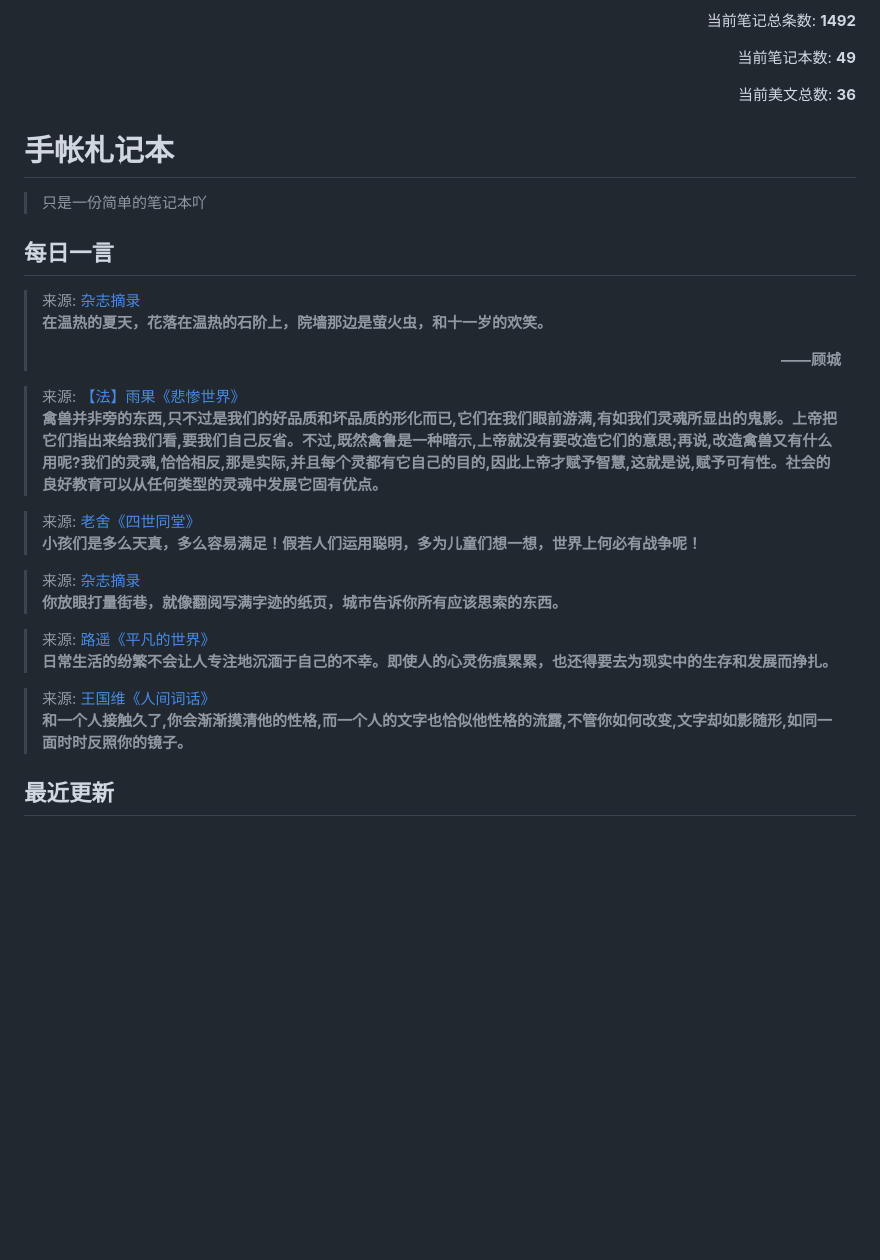
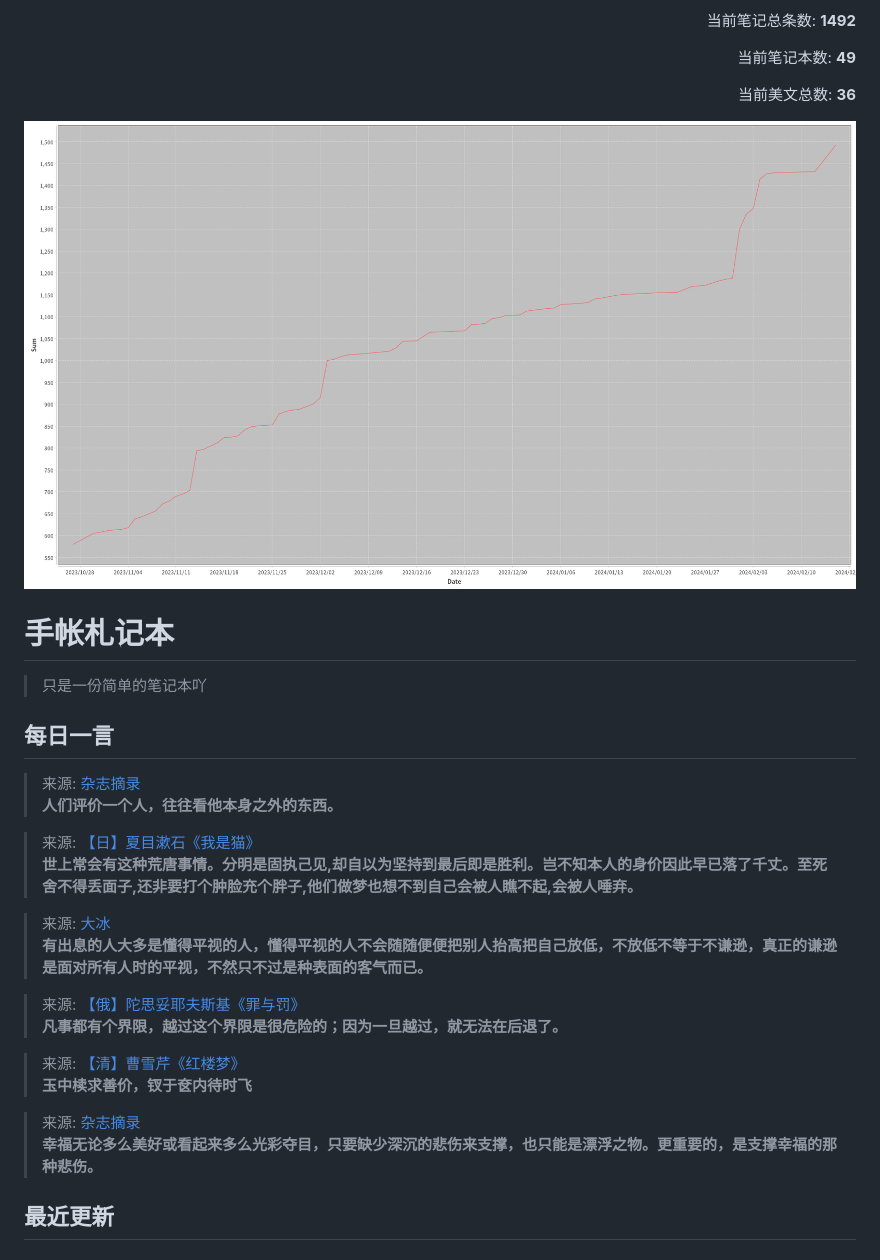
Before and after one commit to teleostnacl/Notepad, a Markdown page: README.md, the part around one of its changes. Rendered like a GitHub page; pictures changed too: DailyNoteSum.png (added); blank space fills up the shorter version.

Commit message:
2024-02-15 14:07:31 Windows
Affected files:
DailyNoteSum.png
README.md

```diff
--- a/README.md
+++ b/README.md
@@ -3,21 +3,22 @@
 <p align="right">当前笔记本数: <b>49</b></p>
 <p align="right">当前美文总数: <b>36</b></p>
 
+![笔记数日变化图](DailyNoteSum.png)
 # 手帐札记本
 > 只是一份简单的笔记本吖
 
 ## 每日一言
-> 来源: [杂志摘录](杂志摘录.md)<br>**在温热的夏天，花落在温热的石阶上，院墙那边是萤火虫，和十一岁的欢笑。 <p align="right">——顾城</p>**
+> 来源: [杂志摘录](杂志摘录.md)<br>**人们评价一个人，往往看他本身之外的东西。**
 
-> 来源: [【法】雨果《悲惨世界》](图书笔记/【法】雨果《悲惨世界》.md)<br>**禽兽并非旁的东西,只不过是我们的好品质和坏品质的形化而已,它们在我们眼前游满,有如我们灵魂所显出的鬼影。上帝把它们指出来给我们看,要我们自己反省。不过,既然禽鲁是一种暗示,上帝就没有要改造它们的意思;再说,改造禽兽又有什么用呢?我们的灵魂,恰恰相反,那是实际,并且每个灵都有它自己的目的,因此上帝才赋予智慧,这就是说,赋予可有性。社会的良好教育可以从任何类型的灵魂中发展它固有优点。**
+> 来源: [【日】夏目漱石《我是猫》](图书笔记/【日】夏目漱石《我是猫》.md)<br>**世上常会有这种荒唐事情。分明是固执己见,却自以为坚持到最后即是胜利。岂不知本人的身价因此早已落了千丈。至死舍不得丢面子,还非要打个肿脸充个胖子,他们做梦也想不到自己会被人瞧不起,会被人唾弃。**
 
-> 来源: [老舍《四世同堂》](图书笔记/老舍《四世同堂》.md)<br>**小孩们是多么天真，多么容易满足！假若人们运用聪明，多为儿童们想一想，世界上何必有战争呢！**
+> 来源: [大冰](图书笔记/大冰.md)<br>**有出息的人大多是懂得平视的人，懂得平视的人不会随随便便把别人抬高把自己放低，不放低不等于不谦逊，真正的谦逊是面对所有人时的平视，不然只不过是种表面的客气而已。**
 
-> 来源: [杂志摘录](杂志摘录.md)<br>**你放眼打量街巷，就像翻阅写满字迹的纸页，城市告诉你所有应该思索的东西。**
+> 来源: [【俄】陀思妥耶夫斯基《罪与罚》](图书笔记/【俄】陀思妥耶夫斯基《罪与罚》.md)<br>**凡事都有个界限，越过这个界限是很危险的；因为一旦越过，就无法在后退了。**
 
-> 来源: [路遥《平凡的世界》](图书笔记/路遥《平凡的世界》.md)<br>**日常生活的纷繁不会让人专注地沉湎于自己的不幸。即使人的心灵伤痕累累，也还得要去为现实中的生存和发展而挣扎。**
+> 来源: [【清】曹雪芹《红楼梦》](图书笔记/【清】曹雪芹《红楼梦》.md)<br>**玉中椟求善价，钗于奁内待时飞**
 
-> 来源: [王国维《人间词话》](图书笔记/王国维《人间词话》.md)<br>**和一个人接触久了,你会渐渐摸清他的性格,而一个人的文字也恰似他性格的流露,不管你如何改变,文字却如影随形,如同一面时时反照你的镜子。**
+> 来源: [杂志摘录](杂志摘录.md)<br>**幸福无论多么美好或看起来多么光彩夺目，只要缺少深沉的悲伤来支撑，也只能是漂浮之物。更重要的，是支撑幸福的那种悲伤。**
 
 ## 最近更新
 ### [古龙](图书笔记/古龙.md)
```
Also changed, not shown: other parts of README.md (+1 -1 lines).
